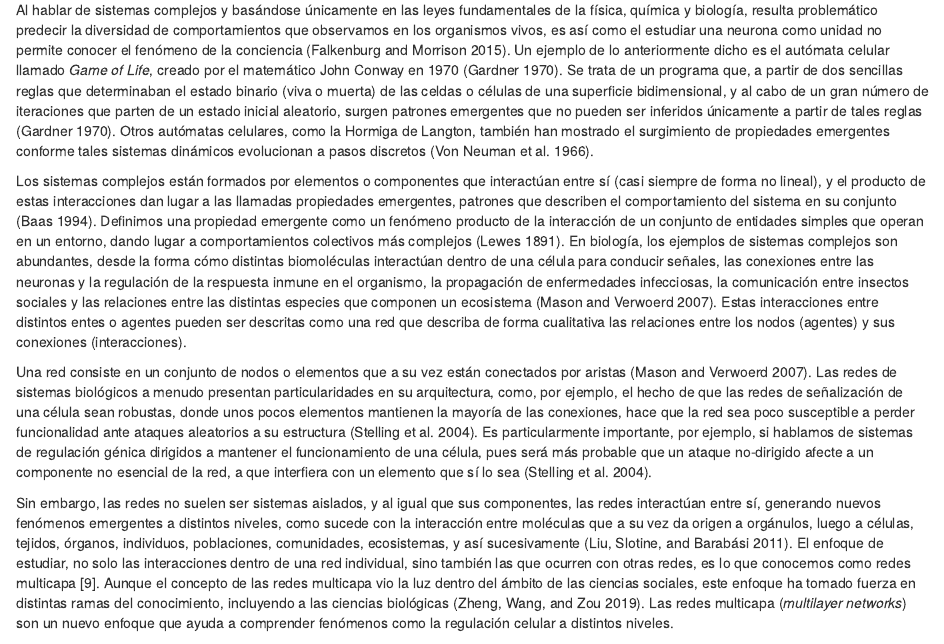
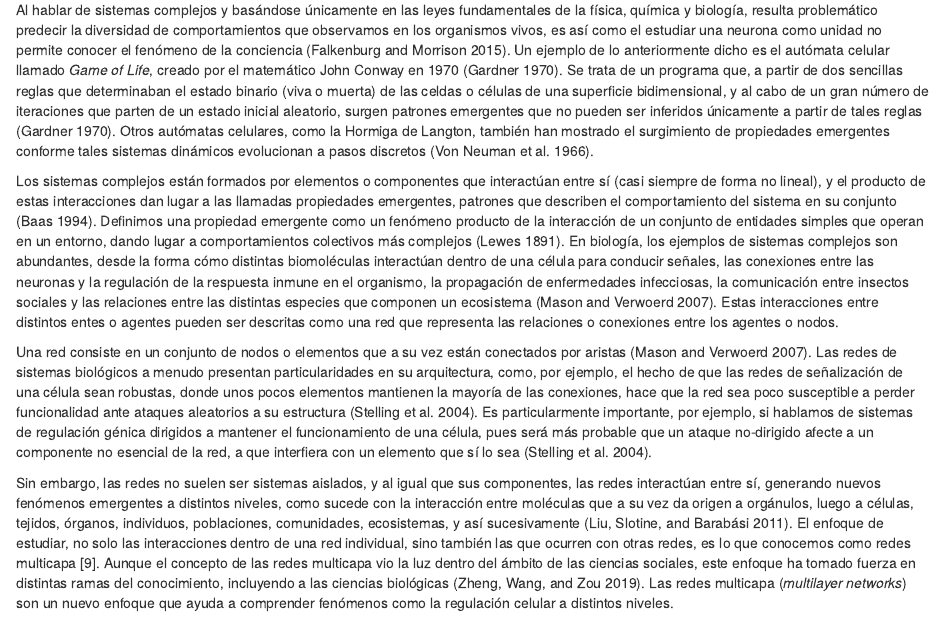
Before and after one commit to Nertekkad/ml_nets, an R Markdown document (01-Intro.Rmd): the page in a window 1100 px wide, from 320 px down. Rendered offline with R 4.5, knitr and Pandoc, with nearby package versions; drawn as R Markdown's standard HTML page in place of the format the file asks for.

Commit message:
Cambio parrafo 3 de intro

```diff
--- a/01-Intro.Rmd
+++ b/01-Intro.Rmd
@@ -4,7 +4,7 @@ La hipótesis reduccionista en la ciencia  estipula que un sistema complejo pued
 
 Al hablar de sistemas complejos y basándose únicamente en las leyes fundamentales de la física, química y biología, resulta problemático predecir la diversidad de comportamientos  que observamos en los organismos vivos, es así como el estudiar una neurona como unidad no permite conocer el fenómeno de la conciencia [@falkenburg2015more]. Un ejemplo de lo anteriormente dicho es el autómata celular llamado *Game of Life*, creado por el matemático John Conway en 1970 [@gardner1970fantastic]. Se trata de un programa que, a partir de dos sencillas reglas que determinaban el estado binario (viva o muerta) de las celdas o células de una superficie bidimensional, y al cabo de un gran número de iteraciones que parten de un estado inicial aleatorio, surgen patrones emergentes que no pueden ser inferidos únicamente a partir de tales reglas [@gardner1970fantastic]. Otros autómatas celulares, como la Hormiga de Langton, también han mostrado el surgimiento de propiedades emergentes conforme tales sistemas dinámicos evolucionan a pasos discretos [@von1966theory].
 
-Los sistemas complejos están formados por elementos o componentes que interactúan entre sí (casi siempre de forma no lineal), y el producto de estas interacciones dan lugar a las llamadas propiedades emergentes, patrones que describen el comportamiento del sistema en su conjunto [@baas1994emergence]. Definimos una propiedad emergente como un fenómeno producto de la interacción de un conjunto de entidades simples que operan en un entorno, dando lugar a comportamientos colectivos más complejos [@lewes1891problems]. En biología, los ejemplos de sistemas complejos son abundantes, desde la forma cómo  distintas biomoléculas interactúan dentro de una célula para conducir señales, las conexiones entre las neuronas y la regulación de la respuesta inmune en el organismo, la propagación de enfermedades infecciosas, la comunicación entre insectos sociales y las relaciones entre las distintas especies que componen un ecosistema [@mason2007graph]. Estas interacciones entre distintos entes o agentes pueden ser descritas como una red que describa de forma cualitativa las relaciones entre los nodos (agentes) y sus conexiones (interacciones).
+Los sistemas complejos están formados por elementos o componentes que interactúan entre sí (casi siempre de forma no lineal), y el producto de estas interacciones dan lugar a las llamadas propiedades emergentes, patrones que describen el comportamiento del sistema en su conjunto [@baas1994emergence]. Definimos una propiedad emergente como un fenómeno producto de la interacción de un conjunto de entidades simples que operan en un entorno, dando lugar a comportamientos colectivos más complejos [@lewes1891problems]. En biología, los ejemplos de sistemas complejos son abundantes, desde la forma cómo  distintas biomoléculas interactúan dentro de una célula para conducir señales, las conexiones entre las neuronas y la regulación de la respuesta inmune en el organismo, la propagación de enfermedades infecciosas, la comunicación entre insectos sociales y las relaciones entre las distintas especies que componen un ecosistema [@mason2007graph]. Estas interacciones entre distintos entes o agentes pueden ser descritas como una red que representa las relaciones o conexiones entre los agentes o nodos.
 
 Una red consiste en un conjunto de nodos o elementos que a su vez están conectados por aristas [@mason2007graph]. Las redes de sistemas biológicos a menudo presentan particularidades en su arquitectura, como, por ejemplo, el hecho de que las redes de señalización de una célula sean robustas, donde unos pocos elementos mantienen la mayoría de las conexiones, hace que la red sea poco susceptible a perder funcionalidad ante ataques aleatorios a su estructura [@stelling2004robustness]. Es particularmente importante, por ejemplo, si hablamos de sistemas de regulación génica dirigidos a mantener el funcionamiento de una célula, pues será más probable que un ataque no-dirigido afecte a un componente no esencial de la red, a que interfiera con un elemento que sí lo sea [@stelling2004robustness].
 
```
